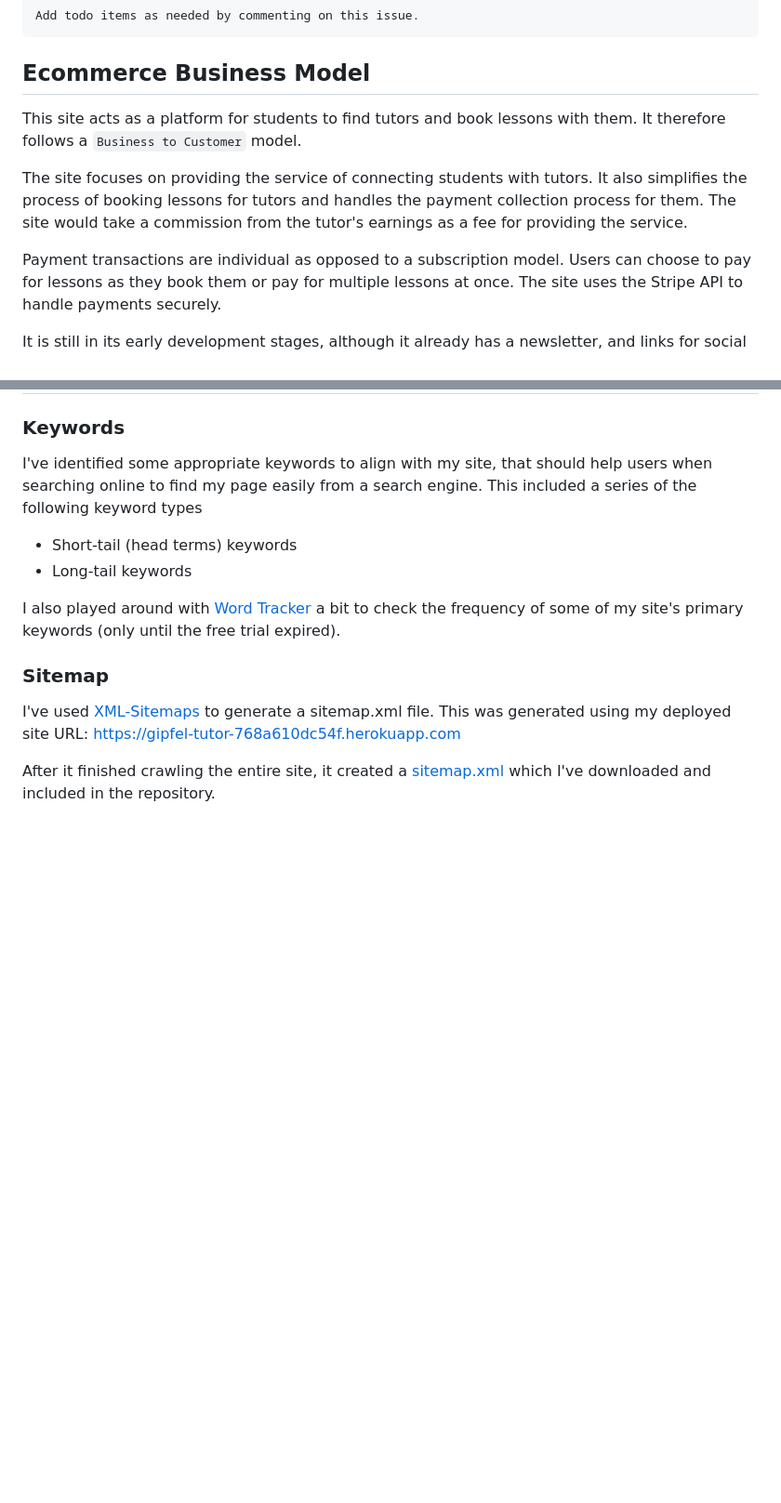
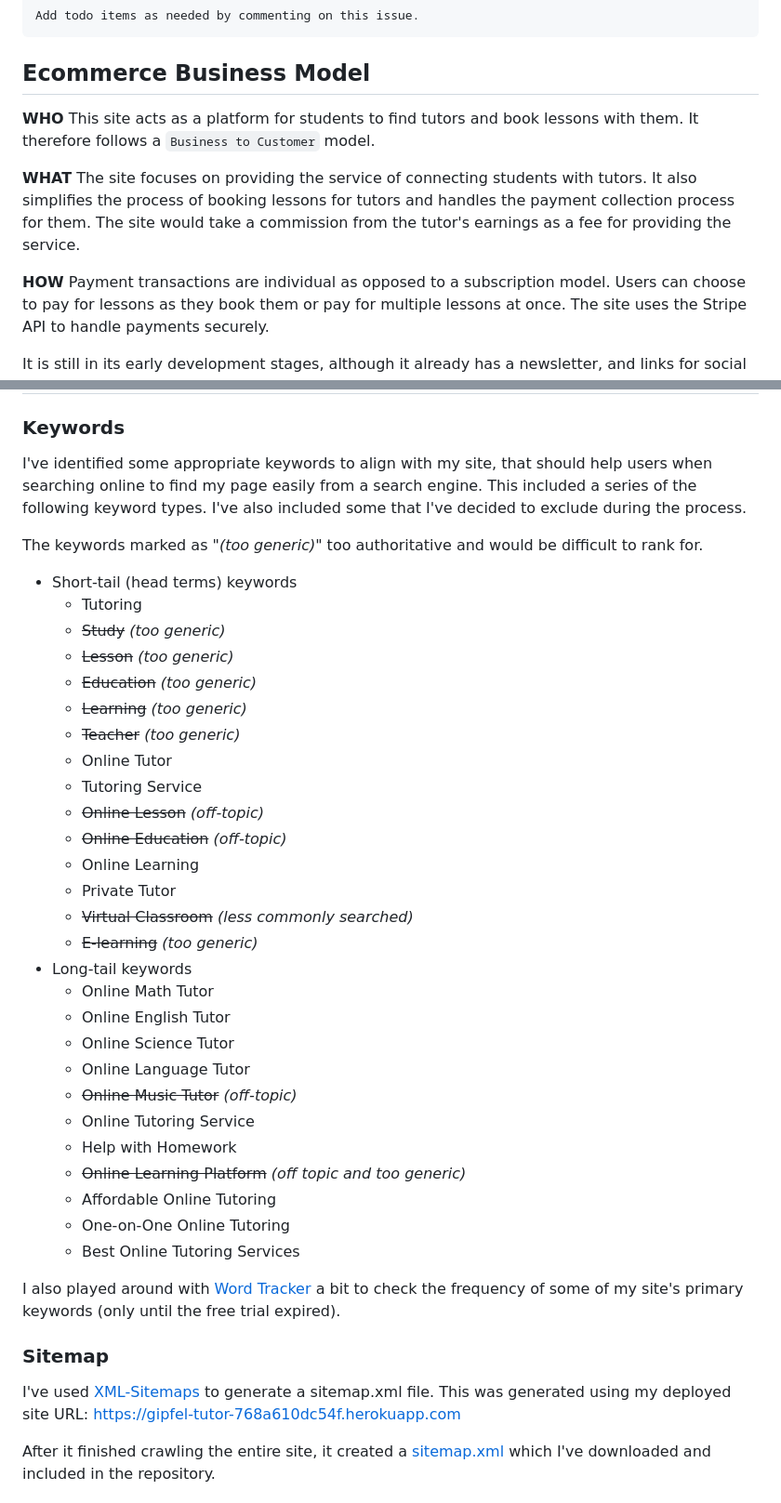
Before and after one commit to benschaf/gipfel-lerner, a Markdown page: README.md, 2 parts joined by grey strips. Shown at 93% size. Rendered like a GitHub page; blank space fills up the shorter version.

Commit message:
doc: document keyword research

```diff
--- a/README.md
+++ b/README.md
@@ -794,10 +794,13 @@ Add todo items as needed by commenting on this issue.
 
 ## Ecommerce Business Model
 
+**WHO**
 This site acts as a platform for students to find tutors and book lessons with them. It therefore follows a `Business to Customer` model.
 
+**WHAT**
 The site focuses on providing the service of connecting students with tutors. It also simplifies the process of booking lessons for tutors and handles the payment collection process for them. The site would take a commission from the tutor's earnings as a fee for providing the service.
 
+**HOW**
 Payment transactions are individual as opposed to a subscription model. Users can choose to pay for lessons as they book them or pay for multiple lessons at once. The site uses the Stripe API to handle payments securely.
 
 It is still in its early development stages, although it already has a newsletter, and links for social media marketing. The Facebook page is already set up and linked to the site.
@@ -814,10 +817,37 @@ For example a welcome message, notifications of new tutors, and reminders of upc
 
 I've identified some appropriate keywords to align with my site, that should help users
 when searching online to find my page easily from a search engine.
-This included a series of the following keyword types
+This included a series of the following keyword types. I've also included some that I've decided to exclude during the process.
+
+The keywords marked as "*(too generic)*" too authoritative and would be difficult to rank for.
 
 - Short-tail (head terms) keywords
+    - Tutoring
+    - ~~Study~~ *(too generic)*
+    - ~~Lesson~~ *(too generic)*
+    - ~~Education~~ *(too generic)*
+    - ~~Learning~~ *(too generic)*
+    - ~~Teacher~~ *(too generic)*
+    - Online Tutor
+    - Tutoring Service
+    - ~~Online Lesson~~ *(off-topic)*
+    - ~~Online Education~~ *(off-topic)*
+    - Online Learning
+    - Private Tutor
+    - ~~Virtual Classroom~~ *(less commonly searched)*
+    - ~~E-learning~~ *(too generic)*
 - Long-tail keywords
+    - Online Math Tutor
+    - Online English Tutor
+    - Online Science Tutor
+    - Online Language Tutor
+    - ~~Online Music Tutor~~ *(off-topic)*
+    - Online Tutoring Service
+    - Help with Homework
+    - ~~Online Learning Platform~~ *(off topic and too generic)*
+    - Affordable Online Tutoring
+    - One-on-One Online Tutoring
+    - Best Online Tutoring Services
 
 I also played around with [Word Tracker](https://www.wordtracker.com) a bit
 to check the frequency of some of my site's primary keywords (only until the free trial expired).
```
